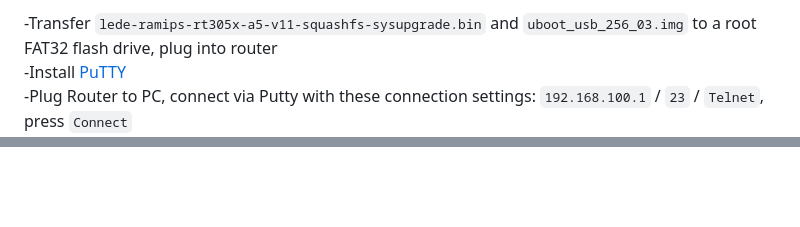
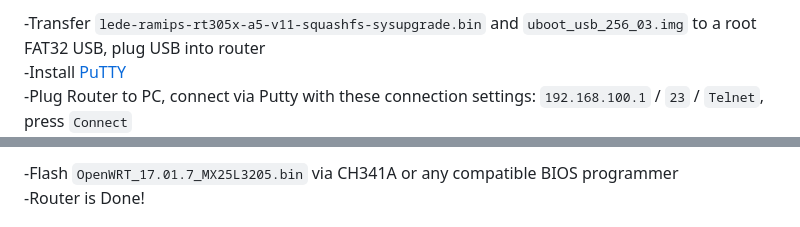
Before and after one commit to GorGylka/UDPBD-A5-V11, a Markdown page: README.md, 2 parts joined by grey strips. GitHub-like rendering; blank space fills up the shorter version.

````diff
--- a/README.md
+++ b/README.md
@@ -21,5 +22,5 @@
 
--Transfer ```lede-ramips-rt305x-a5-v11-squashfs-sysupgrade.bin``` and ```uboot_usb_256_03.img``` to a root FAT32 flash drive, plug into router
+-Transfer ```lede-ramips-rt305x-a5-v11-squashfs-sysupgrade.bin``` and ```uboot_usb_256_03.img``` to a root FAT32 USB, plug USB into router
 -Install [PuTTY](https://www.chiark.greenend.org.uk/~sgtatham/putty/latest.html)
 -Plug Router to PC, connect via Putty with these connection settings: ```192.168.100.1``` / ```23``` / ```Telnet```, press ```Connect```
 <img src="https://github.com/GorGylka/UDPBD-A5-V11/blob/main/1.jpg" width=50% height=50%>
@@ -50,2 +52,4 @@ Correct output:
 
+-Flash ```OpenWRT_17.01.7_MX25L3205.bin``` via CH341A or any compatible BIOS programmer
+-Router is Done!
 
````
Also changed, not shown: other parts of README.md (+6 -4 lines).
